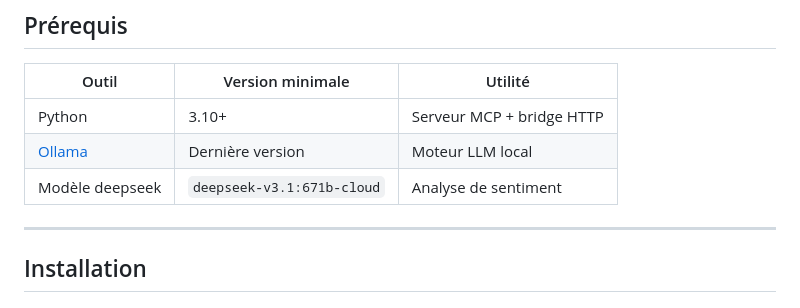
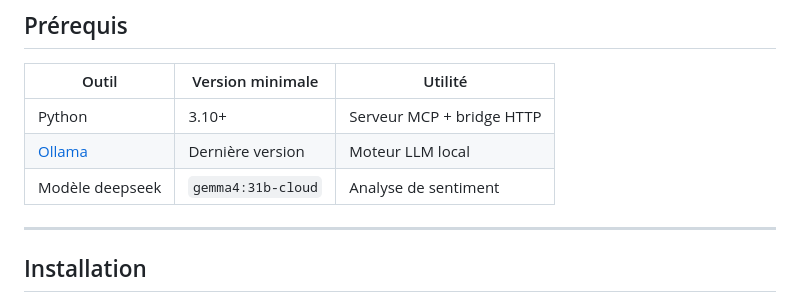
Before and after one commit to Mwin-Tour/SentimentMCP, a Markdown page: README.md, the part around the change. Drawn GitHub-style.

```diff
--- a/README.md
+++ b/README.md
@@ -55,7 +55,7 @@ Il combine deux composants :
 |-------|-----------------|---------|
 | Python | 3.10+ | Serveur MCP + bridge HTTP |
 | [Ollama](https://ollama.com) | Dernière version | Moteur LLM local |
-| Modèle deepseek | `deepseek-v3.1:671b-cloud` | Analyse de sentiment |
+| Modèle deepseek | `gemma4:31b-cloud` | Analyse de sentiment |
 
 ---
 
```
